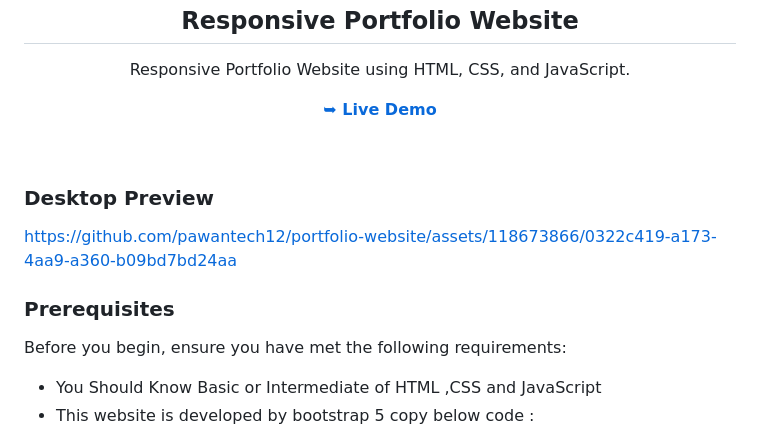
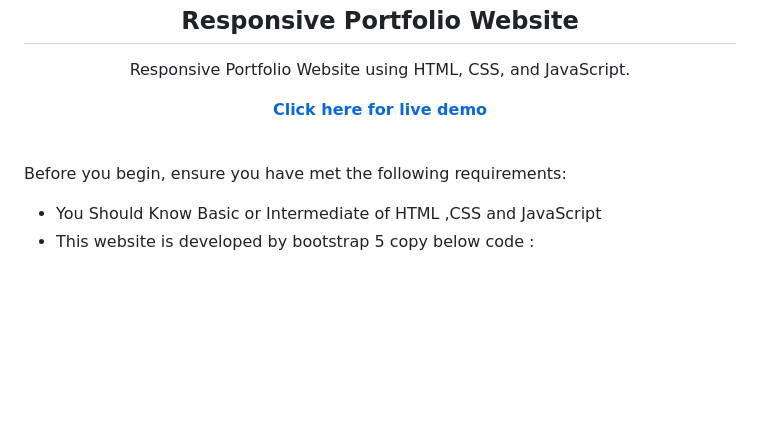
Before and after one commit to abishekadapa/Portfolio, a Markdown page: ReadMe.md, the part around one of its changes. Rendered like a GitHub page; blank space fills up the shorter version.

```diff
--- a/ReadMe.md
+++ b/ReadMe.md
@@ -10,17 +4,11 @@
 
   Responsive Portfolio Website using HTML, CSS, and JavaScript.
 
-  <a href="https://abishekadapa.github.io/Portfolio/"><strong>➥ Live Demo</strong></a>
+  <a href="https://abishekadapa.github.io/Portfolio/"><strong>Click here for live demo</strong></a>
 
 </div>
 
 <br />
-
-### Desktop Preview
-
-https://github.com/pawantech12/portfolio-website/assets/118673866/0322c419-a173-4aa9-a360-b09bd7bd24aa
-
-### Prerequisites
 
 Before you begin, ensure you have met the following requirements:
 
```
Also changed, not shown: other parts of ReadMe.md (+0 -6 lines).
